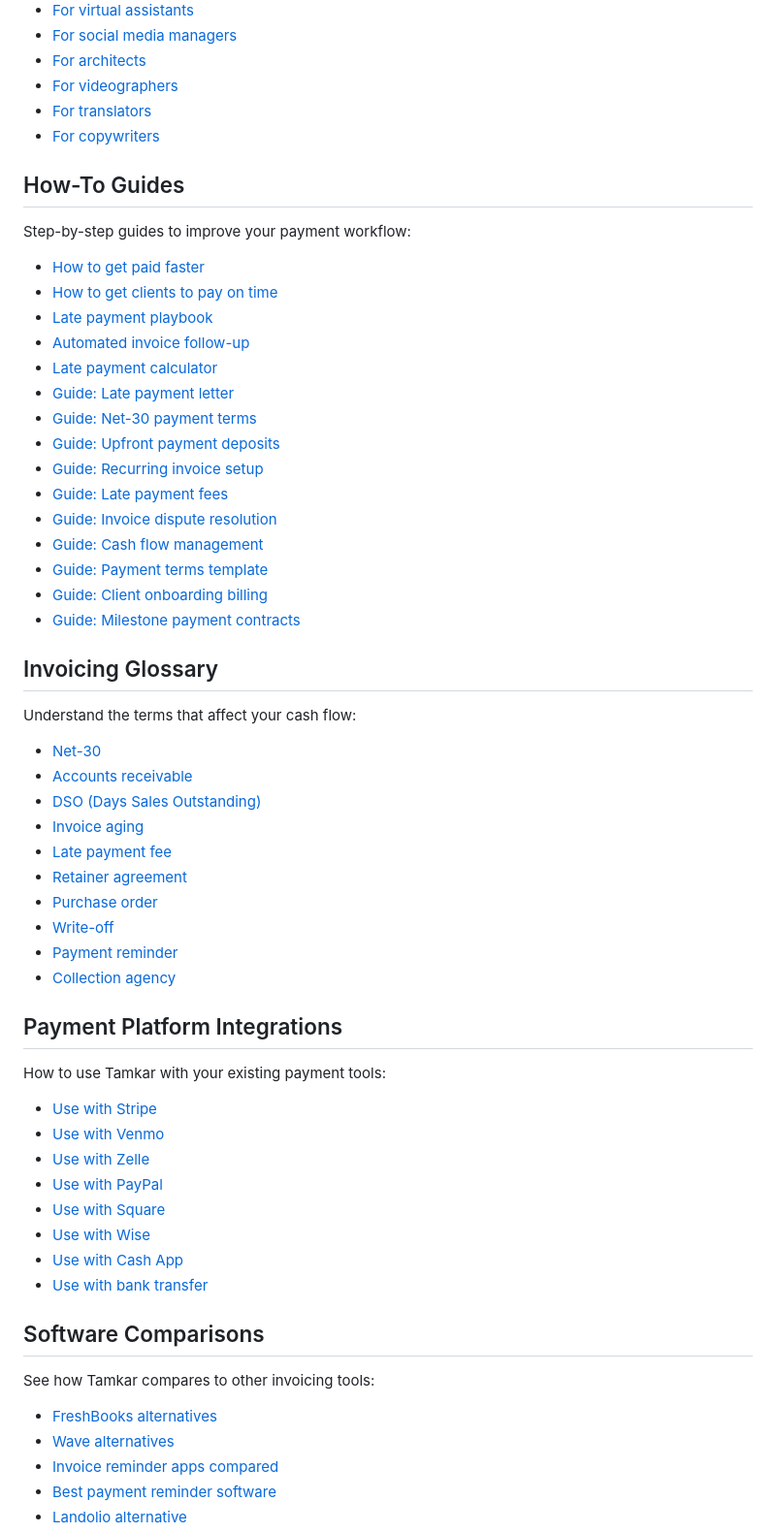
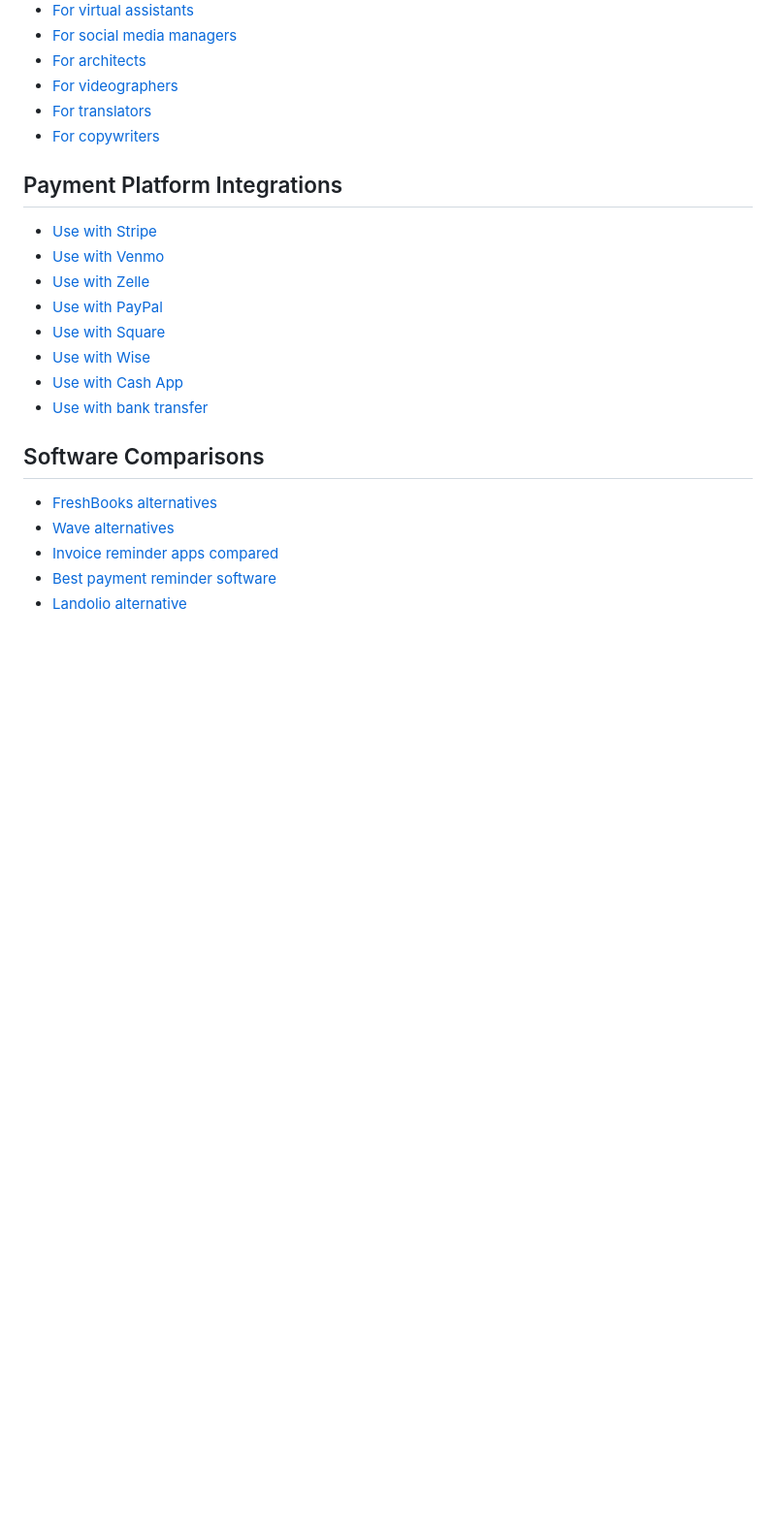
Before and after one commit to PangoBanana/tamkar-app, a Markdown page: README.md, the part around one of its changes. Shown at 97% size. Rendered like a GitHub page; blank space fills up the shorter version.

```diff
--- a/README.md
+++ b/README.md
@@ -33,44 +46,7 @@ Every profession has unique payment challenges. Here are tailored strategies:
 - [For translators](https://tamkar.app/for-translators)
 - [For copywriters](https://tamkar.app/for-copywriters)
 
-## How-To Guides
-
-Step-by-step guides to improve your payment workflow:
-
-- [How to get paid faster](https://tamkar.app/how-to-get-paid-faster)
-- [How to get clients to pay on time](https://tamkar.app/how-to-get-clients-to-pay-on-time)
-- [Late payment playbook](https://tamkar.app/late-payment-playbook)
-- [Automated invoice follow-up](https://tamkar.app/automated-invoice-follow-up)
-- [Late payment calculator](https://tamkar.app/late-payment-calculator)
-- [Guide: Late payment letter](https://tamkar.app/guide-late-payment-letter)
-- [Guide: Net-30 payment terms](https://tamkar.app/guide-net-30-payment-terms)
-- [Guide: Upfront payment deposits](https://tamkar.app/guide-upfront-payment-deposit)
-- [Guide: Recurring invoice setup](https://tamkar.app/guide-recurring-invoice-setup)
-- [Guide: Late payment fees](https://tamkar.app/guide-late-payment-fee)
-- [Guide: Invoice dispute resolution](https://tamkar.app/guide-invoice-dispute-resolution)
-- [Guide: Cash flow management](https://tamkar.app/guide-cash-flow-management)
-- [Guide: Payment terms template](https://tamkar.app/guide-payment-terms-template)
-- [Guide: Client onboarding billing](https://tamkar.app/guide-client-onboarding-billing)
-- [Guide: Milestone payment contracts](https://tamkar.app/guide-milestone-payment-contract)
-
-## Invoicing Glossary
-
-Understand the terms that affect your cash flow:
-
-- [Net-30](https://tamkar.app/glossary-net-30)
-- [Accounts receivable](https://tamkar.app/glossary-accounts-receivable)
-- [DSO (Days Sales Outstanding)](https://tamkar.app/glossary-dso)
-- [Invoice aging](https://tamkar.app/glossary-invoice-aging)
-- [Late payment fee](https://tamkar.app/glossary-late-payment-fee)
-- [Retainer agreement](https://tamkar.app/glossary-retainer-agreement)
-- [Purchase order](https://tamkar.app/glossary-purchase-order)
-- [Write-off](https://tamkar.app/glossary-write-off)
-- [Payment reminder](https://tamkar.app/glossary-payment-reminder)
-- [Collection agency](https://tamkar.app/glossary-collection-agency)
-
 ## Payment Platform Integrations
-
-How to use Tamkar with your existing payment tools:
 
 - [Use with Stripe](https://tamkar.app/use-with-stripe)
 - [Use with Venmo](https://tamkar.app/use-with-venmo)
@@ -82,8 +58,6 @@ How to use Tamkar with your existing payment tools:
 - [Use with bank transfer](https://tamkar.app/use-with-bank-transfer)
 
 ## Software Comparisons
-
-See how Tamkar compares to other invoicing tools:
 
 - [FreshBooks alternatives](https://tamkar.app/freshbooks-alternatives)
 - [Wave alternatives](https://tamkar.app/wave-alternatives)
```
Also changed, not shown: other parts of README.md (+42 -10 lines).
